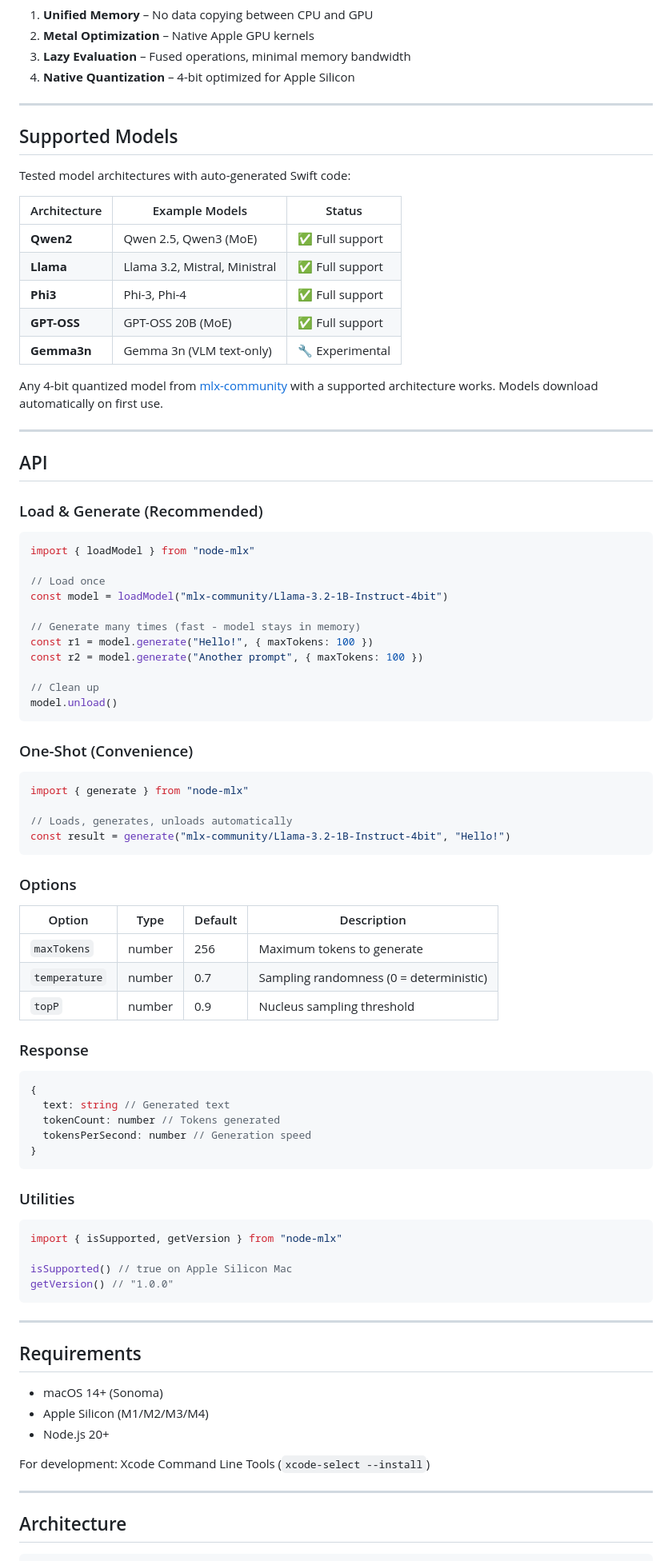
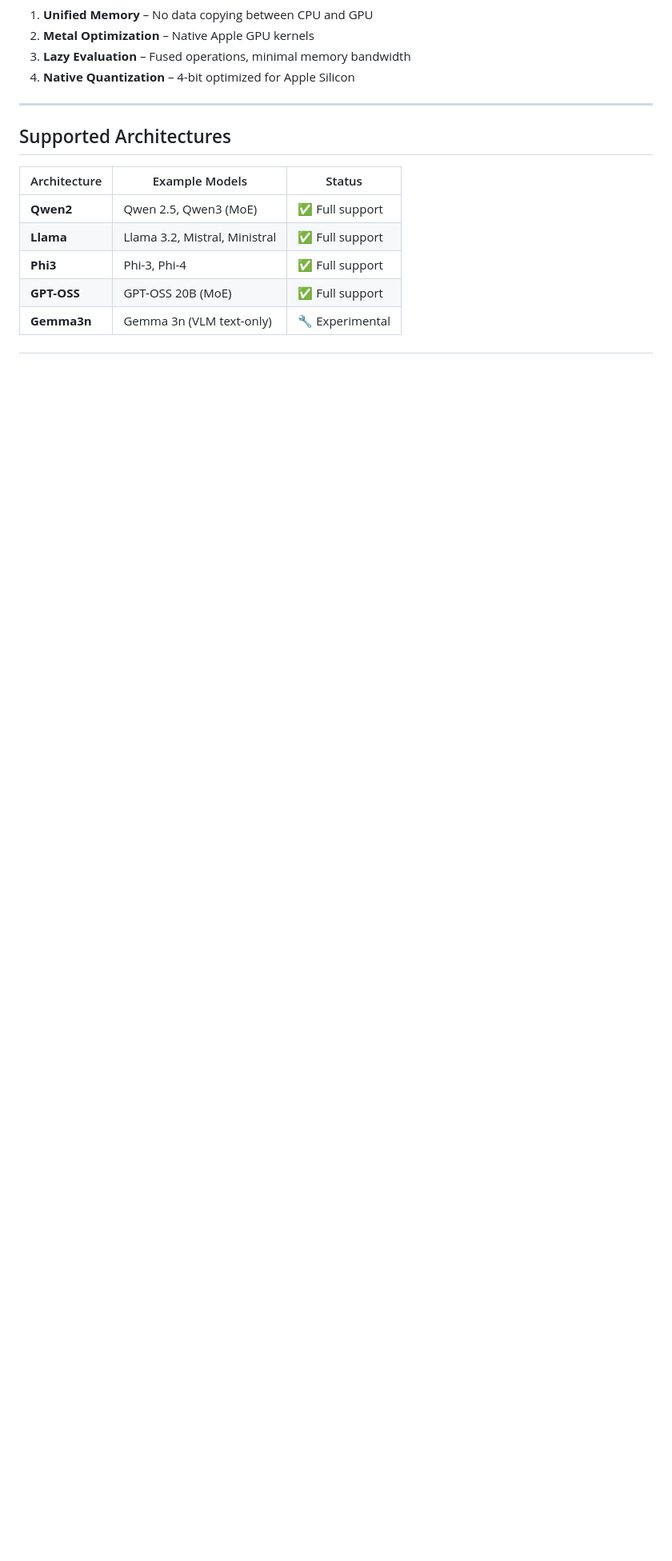
Before and after one commit to sebastian-software/node-mlx, a Markdown page: README.md, the part around one of its changes. Shown at 80% size. Drawn GitHub-style; folded sections open; blank space fills up the shorter version.

````diff
--- a/README.md
+++ b/README.md
@@ -84,9 +174,7 @@ Real benchmarks on Mac Studio M1 Ultra (64GB):
 
 ---
 
-## Supported Models
-
-Tested model architectures with auto-generated Swift code:
+## Supported Architectures
 
 | Architecture | Example Models                | Status          |
 | ------------ | ----------------------------- | --------------- |
@@ -95,76 +183,3 @@ Tested model architectures with auto-generated Swift code:
 | **Phi3**     | Phi-3, Phi-4                  | ✅ Full support |
 | **GPT-OSS**  | GPT-OSS 20B (MoE)             | ✅ Full support |
 | **Gemma3n**  | Gemma 3n (VLM text-only)      | 🔧 Experimental |
-
-Any 4-bit quantized model from [mlx-community](https://huggingface.co/mlx-community) with a supported architecture works. Models download automatically on first use.
-
----
-
-## API
-
-### Load & Generate (Recommended)
-
-```typescript
-import { loadModel } from "node-mlx"
-
-// Load once
-const model = loadModel("mlx-community/Llama-3.2-1B-Instruct-4bit")
-
-// Generate many times (fast - model stays in memory)
-const r1 = model.generate("Hello!", { maxTokens: 100 })
-const r2 = model.generate("Another prompt", { maxTokens: 100 })
-
-// Clean up
-model.unload()
-```
-
-### One-Shot (Convenience)
-
-```typescript
-import { generate } from "node-mlx"
-
-// Loads, generates, unloads automatically
-const result = generate("mlx-community/Llama-3.2-1B-Instruct-4bit", "Hello!")
-```
-
-### Options
-
-| Option        | Type   | Default | Description                             |
-| ------------- | ------ | ------- | --------------------------------------- |
-| `maxTokens`   | number | 256     | Maximum tokens to generate              |
-| `temperature` | number | 0.7     | Sampling randomness (0 = deterministic) |
-| `topP`        | number | 0.9     | Nucleus sampling threshold              |
-
-### Response
-
-```typescript
-{
-  text: string // Generated text
-  tokenCount: number // Tokens generated
-  tokensPerSecond: number // Generation speed
-}
-```
-
-### Utilities
-
-```typescript
-import { isSupported, getVersion } from "node-mlx"
-
-isSupported() // true on Apple Silicon Mac
-getVersion() // "1.0.0"
-```
-
----
-
-## Requirements
-
-- macOS 14+ (Sonoma)
-- Apple Silicon (M1/M2/M3/M4)
-- Node.js 20+
-
-For development: Xcode Command Line Tools (`xcode-select --install`)
-
----
-
-## Architecture
-
````
Also changed, not shown: other parts of README.md (+212 -107 lines).
